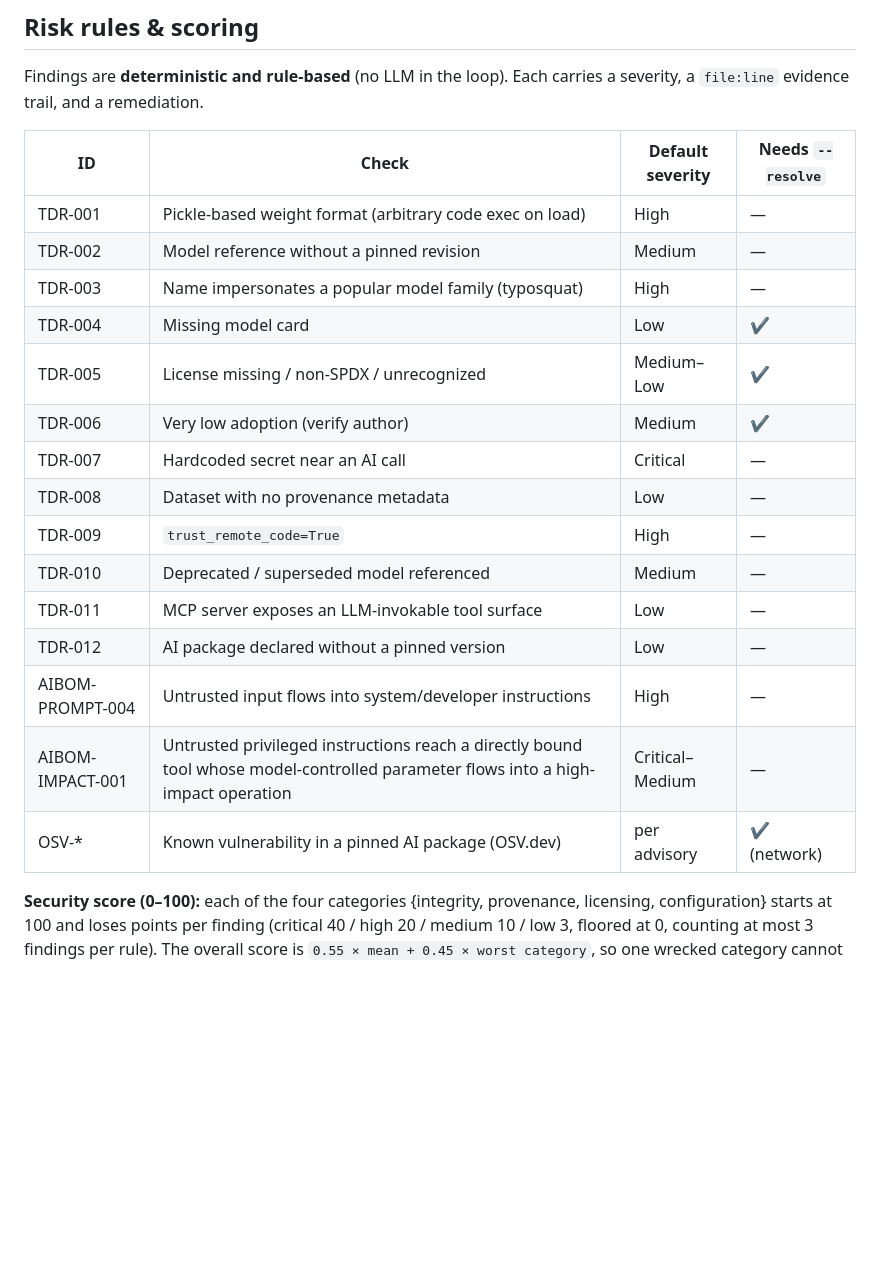
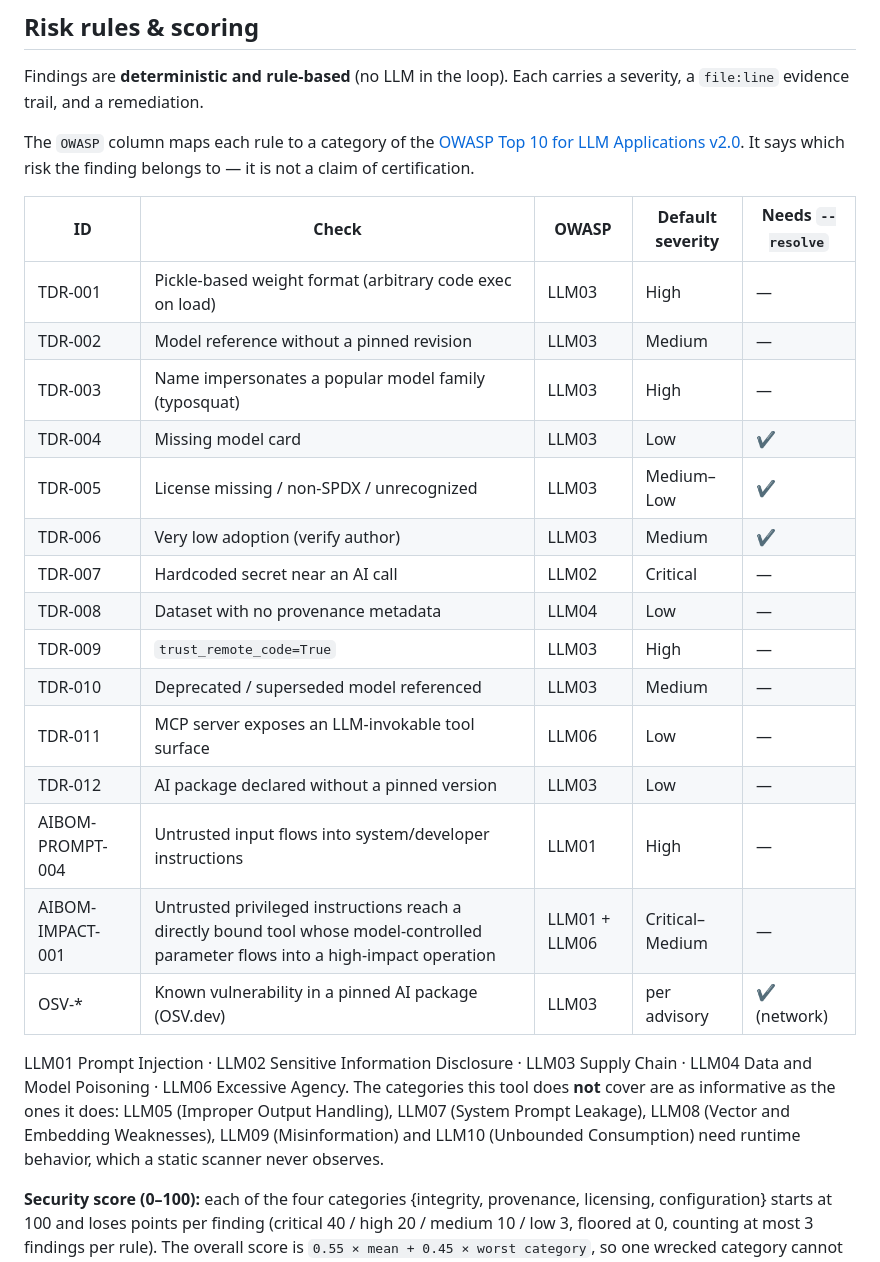
Before and after one commit to d01ki/AIBOM-Inspector, a Markdown page: README.md, the part around one of its changes. Rendered like a GitHub page; blank space fills up the shorter version.

```diff
--- a/README.md
+++ b/README.md
@@ -310,23 +343,34 @@ a third-party repo can't silence its own findings.
 Findings are **deterministic and rule-based** (no LLM in the loop). Each carries a
 severity, a `file:line` evidence trail, and a remediation.
 
-| ID | Check | Default severity | Needs `--resolve` |
-|---|---|---|---|
-| TDR-001 | Pickle-based weight format (arbitrary code exec on load) | High | — |
-| TDR-002 | Model reference without a pinned revision | Medium | — |
-| TDR-003 | Name impersonates a popular model family (typosquat) | High | — |
-| TDR-004 | Missing model card | Low | ✔ |
-| TDR-005 | License missing / non-SPDX / unrecognized | Medium–Low | ✔ |
-| TDR-006 | Very low adoption (verify author) | Medium | ✔ |
-| TDR-007 | Hardcoded secret near an AI call | Critical | — |
-| TDR-008 | Dataset with no provenance metadata | Low | — |
-| TDR-009 | `trust_remote_code=True` | High | — |
-| TDR-010 | Deprecated / superseded model referenced | Medium | — |
-| TDR-011 | MCP server exposes an LLM-invokable tool surface | Low | — |
-| TDR-012 | AI package declared without a pinned version | Low | — |
-| AIBOM-PROMPT-004 | Untrusted input flows into system/developer instructions | High | — |
-| AIBOM-IMPACT-001 | Untrusted privileged instructions reach a directly bound tool whose model-controlled parameter flows into a high-impact operation | Critical–Medium | — |
-| OSV-* | Known vulnerability in a pinned AI package (OSV.dev) | per advisory | ✔ (network) |
+The `OWASP` column maps each rule to a category of the
+[OWASP Top 10 for LLM Applications v2.0][owasp-llm]. It says which risk the
+finding belongs to — it is not a claim of certification.
+
+| ID | Check | OWASP | Default severity | Needs `--resolve` |
+|---|---|---|---|---|
+| TDR-001 | Pickle-based weight format (arbitrary code exec on load) | LLM03 | High | — |
+| TDR-002 | Model reference without a pinned revision | LLM03 | Medium | — |
+| TDR-003 | Name impersonates a popular model family (typosquat) | LLM03 | High | — |
+| TDR-004 | Missing model card | LLM03 | Low | ✔ |
+| TDR-005 | License missing / non-SPDX / unrecognized | LLM03 | Medium–Low | ✔ |
+| TDR-006 | Very low adoption (verify author) | LLM03 | Medium | ✔ |
+| TDR-007 | Hardcoded secret near an AI call | LLM02 | Critical | — |
+| TDR-008 | Dataset with no provenance metadata | LLM04 | Low | — |
+| TDR-009 | `trust_remote_code=True` | LLM03 | High | — |
+| TDR-010 | Deprecated / superseded model referenced | LLM03 | Medium | — |
+| TDR-011 | MCP server exposes an LLM-invokable tool surface | LLM06 | Low | — |
+| TDR-012 | AI package declared without a pinned version | LLM03 | Low | — |
+| AIBOM-PROMPT-004 | Untrusted input flows into system/developer instructions | LLM01 | High | — |
+| AIBOM-IMPACT-001 | Untrusted privileged instructions reach a directly bound tool whose model-controlled parameter flows into a high-impact operation | LLM01 + LLM06 | Critical–Medium | — |
+| OSV-* | Known vulnerability in a pinned AI package (OSV.dev) | LLM03 | per advisory | ✔ (network) |
+
+LLM01 Prompt Injection · LLM02 Sensitive Information Disclosure ·
+LLM03 Supply Chain · LLM04 Data and Model Poisoning · LLM06 Excessive Agency.
+The categories this tool does **not** cover are as informative as the ones it
+does: LLM05 (Improper Output Handling), LLM07 (System Prompt Leakage), LLM08
+(Vector and Embedding Weaknesses), LLM09 (Misinformation) and LLM10 (Unbounded
+Consumption) need runtime behavior, which a static scanner never observes.
 
 **Security score (0–100):** each of the four categories {integrity, provenance,
 licensing, configuration} starts at 100 and loses points per finding
```
Also changed, not shown: other parts of README.md (+59 -26 lines).
